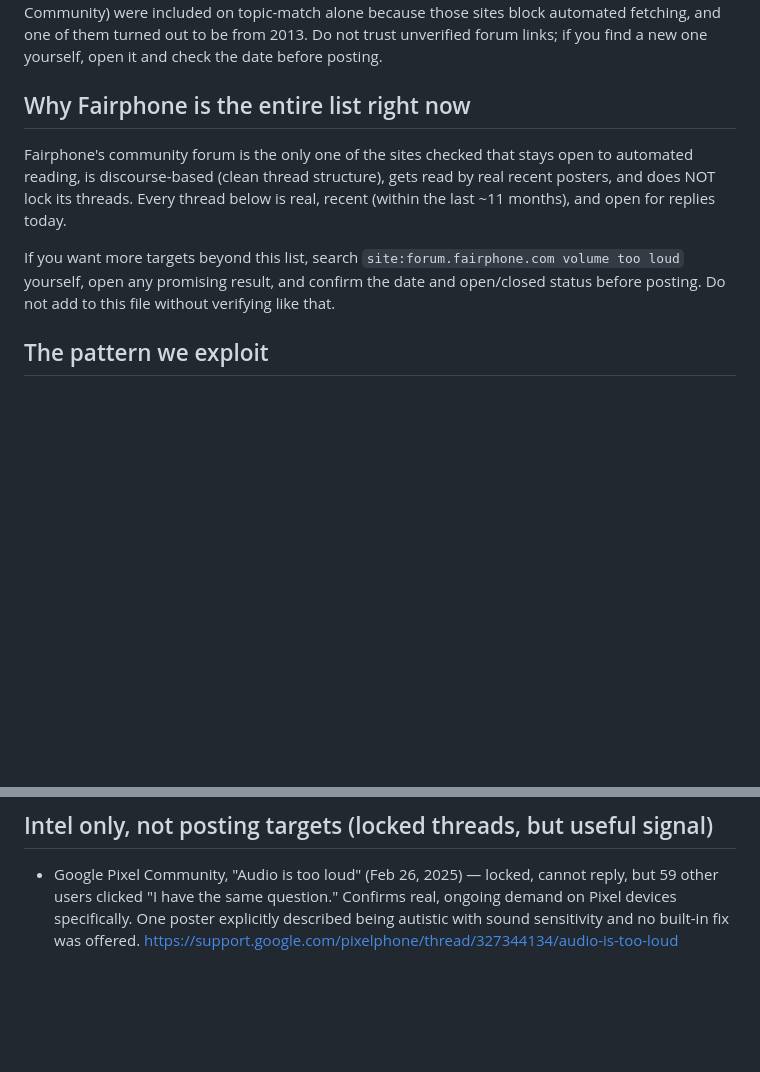
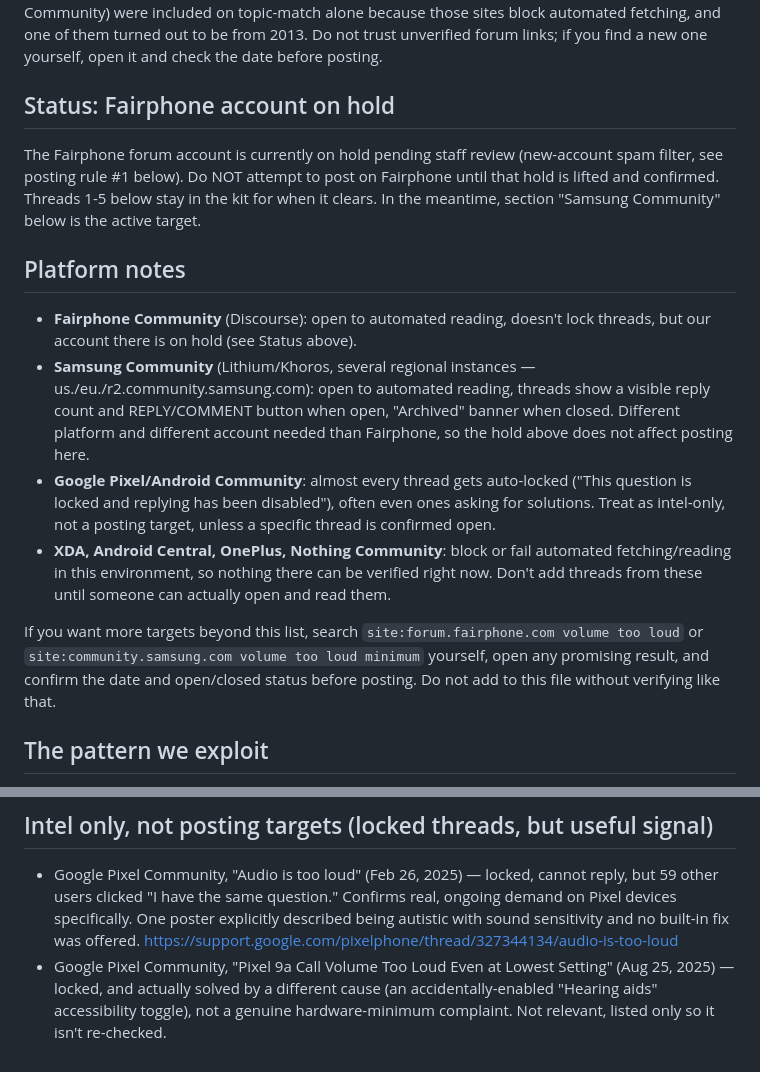
Before and after one commit to Rzuss/granular-volume, a Markdown page: launch/SEARCH-INTENT-SEEDING-KIT.md, 2 parts joined by grey strips. GitHub-like rendering; blank space fills up the shorter version.

```diff
--- a/launch/SEARCH-INTENT-SEEDING-KIT.md
+++ b/launch/SEARCH-INTENT-SEEDING-KIT.md
@@ -8,17 +8,35 @@ alone because those sites block automated fetching, and one of them turned out t
 be from 2013. Do not trust unverified forum links; if you find a new one yourself,
 open it and check the date before posting.
 
-## Why Fairphone is the entire list right now
+## Status: Fairphone account on hold
 
-Fairphone's community forum is the only one of the sites checked that stays open
-to automated reading, is discourse-based (clean thread structure), gets read by
-real recent posters, and does NOT lock its threads. Every thread below is real,
-recent (within the last ~11 months), and open for replies today.
+The Fairphone forum account is currently on hold pending staff review (new-account
+spam filter, see posting rule #1 below). Do NOT attempt to post on Fairphone until
+that hold is lifted and confirmed. Threads 1-5 below stay in the kit for when it
+clears. In the meantime, section "Samsung Community" below is the active target.
+
+## Platform notes
+
+- **Fairphone Community** (Discourse): open to automated reading, doesn't lock
+  threads, but our account there is on hold (see Status above).
+- **Samsung Community** (Lithium/Khoros, several regional instances —
+  us./eu./r2.community.samsung.com): open to automated reading, threads show a
+  visible reply count and REPLY/COMMENT button when open, "Archived" banner when
+  closed. Different platform and different account needed than Fairphone, so the
+  hold above does not affect posting here.
+- **Google Pixel/Android Community**: almost every thread gets auto-locked
+  ("This question is locked and replying has been disabled"), often even ones
+  asking for solutions. Treat as intel-only, not a posting target, unless a
+  specific thread is confirmed open.
+- **XDA, Android Central, OnePlus, Nothing Community**: block or fail automated
+  fetching/reading in this environment, so nothing there can be verified right
+  now. Don't add threads from these until someone can actually open and read them.
 
 If you want more targets beyond this list, search
-`site:forum.fairphone.com volume too loud` yourself, open any promising result,
-and confirm the date and open/closed status before posting. Do not add to this
-file without verifying like that.
+`site:forum.fairphone.com volume too loud` or `site:community.samsung.com volume
+too loud minimum` yourself, open any promising result, and confirm the date and
+open/closed status before posting. Do not add to this file without verifying like
+that.
 
 ## The pattern we exploit
 
@@ -174,3 +245,7 @@ want to expand it:
   ongoing demand on Pixel devices specifically. One poster explicitly described
   being autistic with sound sensitivity and no built-in fix was offered.
   https://support.google.com/pixelphone/thread/327344134/audio-is-too-loud
+- Google Pixel Community, "Pixel 9a Call Volume Too Loud Even at Lowest Setting"
+  (Aug 25, 2025) — locked, and actually solved by a different cause (an
+  accidentally-enabled "Hearing aids" accessibility toggle), not a genuine
+  hardware-minimum complaint. Not relevant, listed only so it isn't re-checked.
```
Also changed, not shown: other parts of launch/SEARCH-INTENT-SEEDING-KIT.md (+54 -1 lines).
